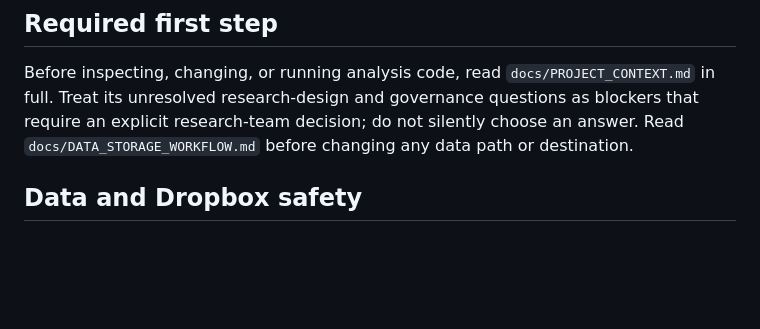
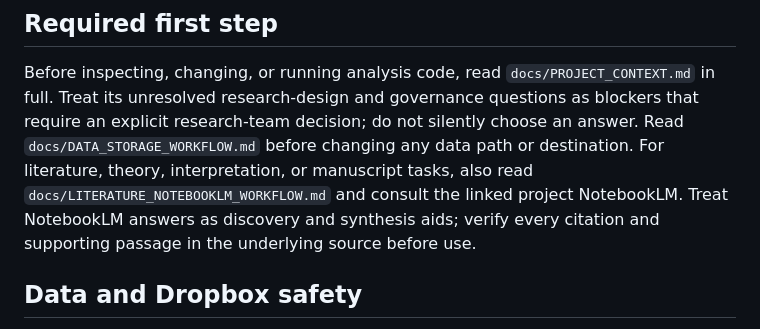
Before and after one commit to Jorge-Zavala-D/VictimasRD, a Markdown page: AGENTS.md, the part around the change. Drawn GitHub-style; blank space fills up the shorter version.

```diff
--- a/AGENTS.md
+++ b/AGENTS.md
@@ -9,6 +9,10 @@ Before inspecting, changing, or running analysis code, read
 governance questions as blockers that require an explicit research-team
 decision; do not silently choose an answer. Read
 `docs/DATA_STORAGE_WORKFLOW.md` before changing any data path or destination.
+For literature, theory, interpretation, or manuscript tasks, also read
+`docs/LITERATURE_NOTEBOOKLM_WORKFLOW.md` and consult the linked project
+NotebookLM. Treat NotebookLM answers as discovery and synthesis aids; verify
+every citation and supporting passage in the underlying source before use.
 
 ## Data and Dropbox safety
 
```
Also changed, not shown: docs/LITERATURE_NOTEBOOKLM_WORKFLOW.md (added, +331 -0 lines), docs/PROJECT_CONTEXT.md (+16 -0 lines).
